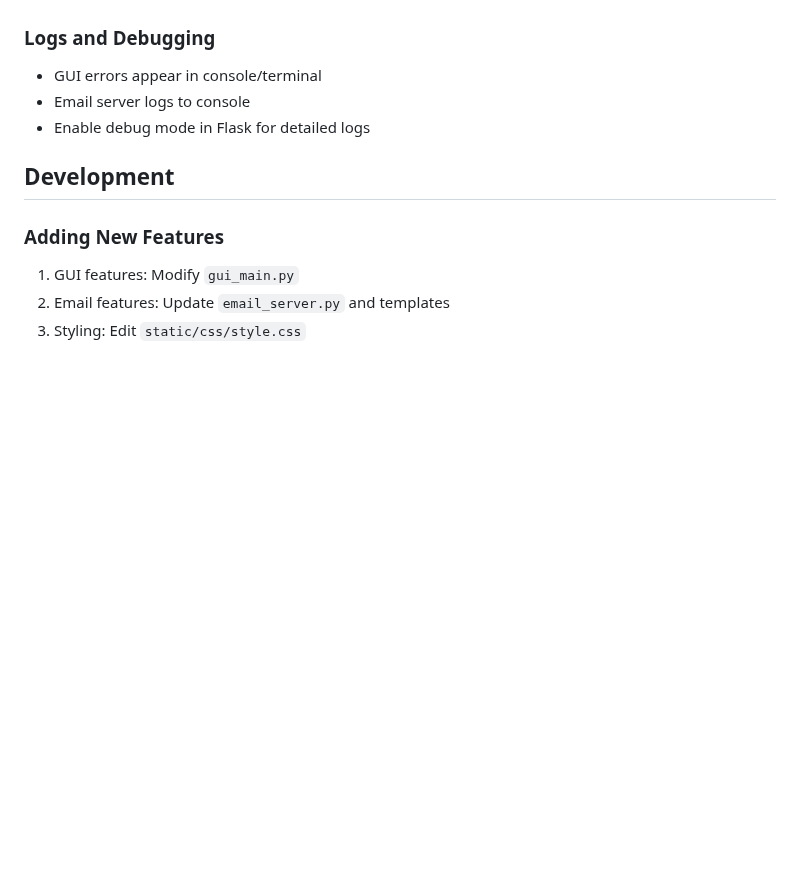
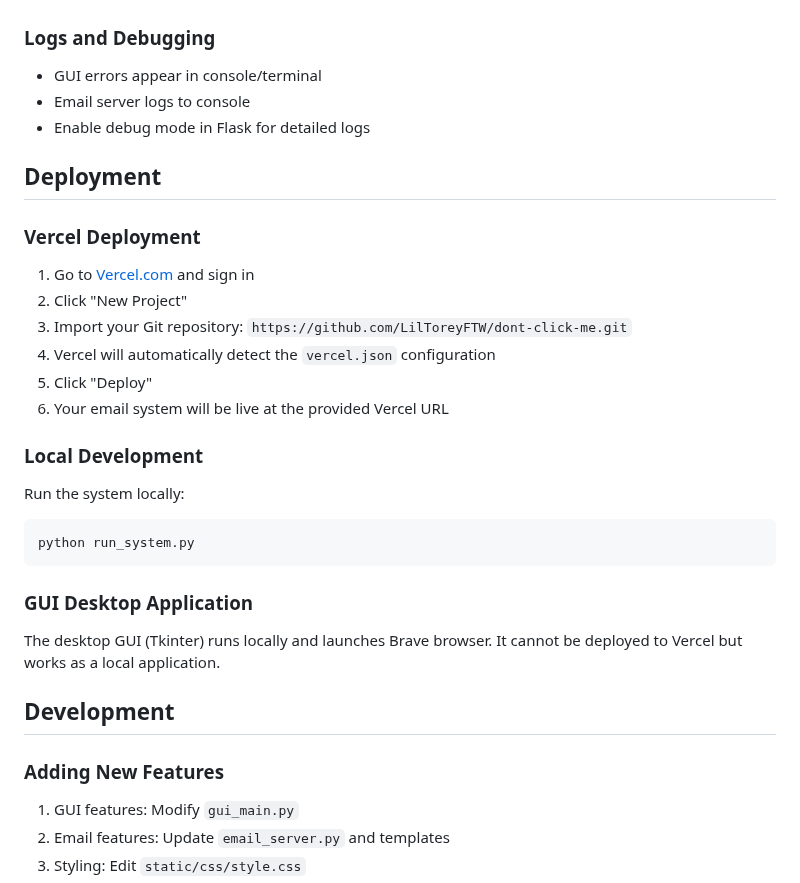
Before and after one commit to LilToreyFTW/dont-click-me, a Markdown page: README.md, the part around the change. GitHub-like rendering; blank space fills up the shorter version.

Commit message:
Update README with Vercel deployment instructions

````diff
--- a/README.md
+++ b/README.md
@@ -166,6 +166,25 @@ Modify the path in `gui_main.py` if installed elsewhere.
 - Email server logs to console
 - Enable debug mode in Flask for detailed logs
 
+## Deployment
+
+### Vercel Deployment
+1. Go to [Vercel.com](https://vercel.com) and sign in
+2. Click "New Project"
+3. Import your Git repository: `https://github.com/LilToreyFTW/dont-click-me.git`
+4. Vercel will automatically detect the `vercel.json` configuration
+5. Click "Deploy"
+6. Your email system will be live at the provided Vercel URL
+
+### Local Development
+Run the system locally:
+```bash
+python run_system.py
+```
+
+### GUI Desktop Application
+The desktop GUI (Tkinter) runs locally and launches Brave browser. It cannot be deployed to Vercel but works as a local application.
+
 ## Development
 
 ### Adding New Features
````
